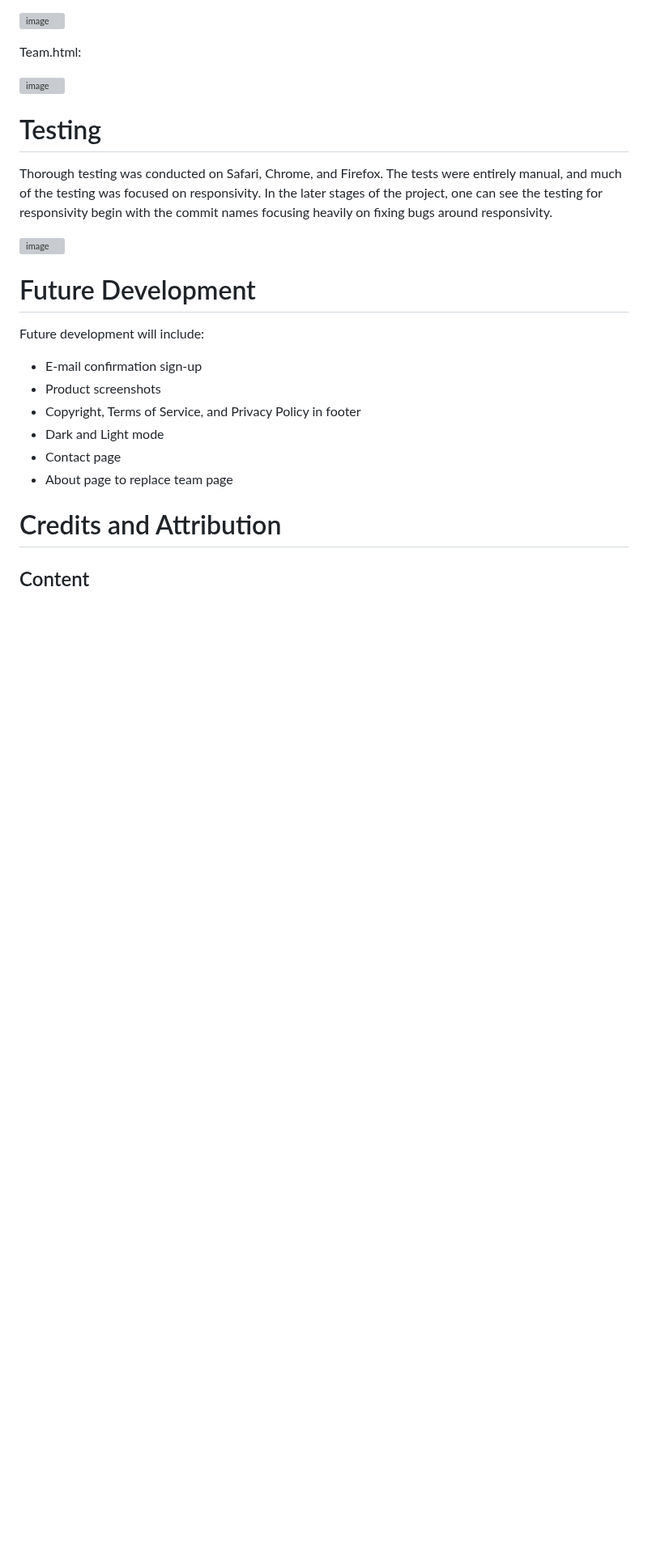
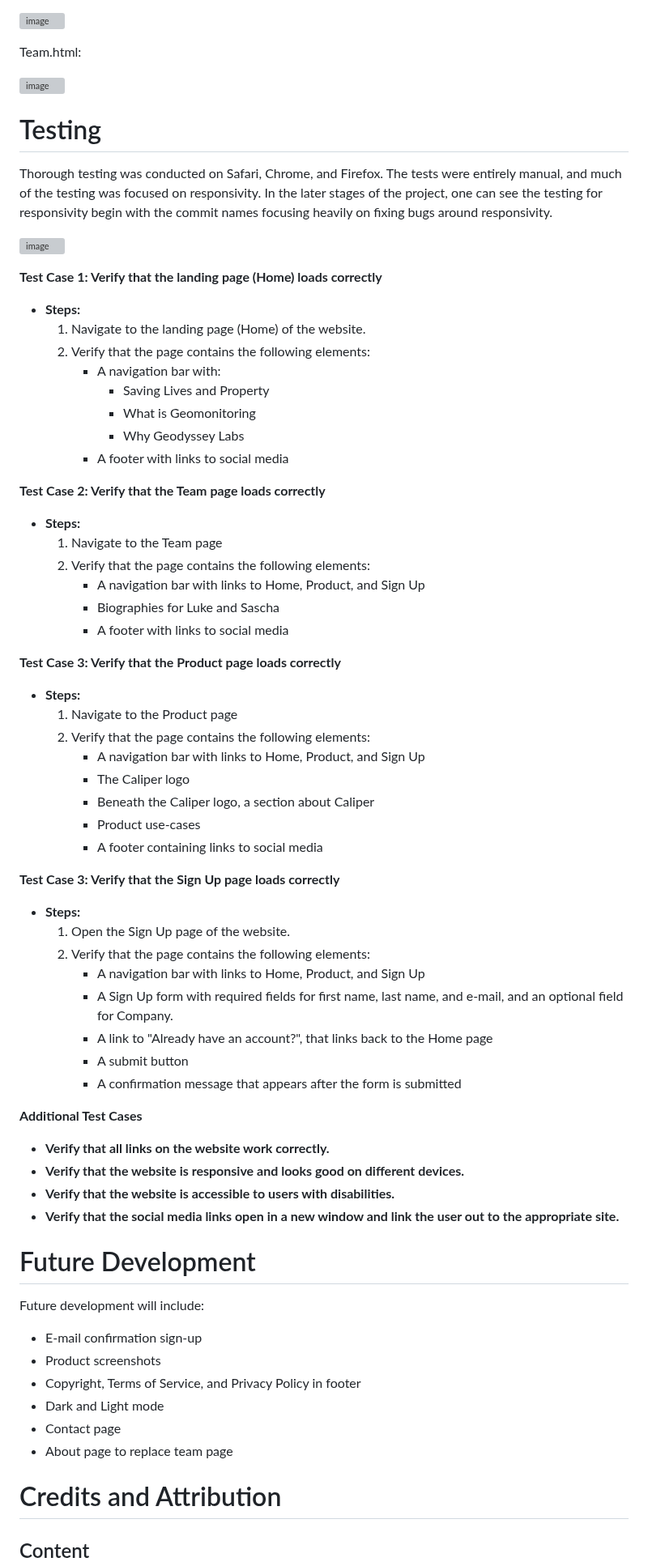
Before and after one commit to laskinner/geodyssay-labs-landing, a Markdown page: README.md, the part around the change. Shown at 81% size. Rendered like a GitHub page; blank space fills up the shorter version; grey boxes are pictures that could not be loaded.

Commit message:
Update README.md with Test cases

```diff
--- a/README.md
+++ b/README.md
@@ -131,6 +131,54 @@ Thorough testing was conducted on Safari, Chrome, and Firefox. The tests were en
 
 ![image](https://github.com/laskinner/geodyssay-labs-landing/assets/1858258/b9514cf6-9f53-4550-b894-8693efc628df)
 
+**Test Case 1: Verify that the landing page (Home) loads correctly**
+
+- **Steps:**
+    1. Navigate to the landing page (Home) of the website.
+    2. Verify that the page contains the following elements:
+        - A navigation bar with:
+	        - Saving Lives and Property
+	        - What is Geomonitoring
+	        - Why Geodyssey Labs
+        - A footer with links to social media
+
+**Test Case 2: Verify that the Team page loads correctly**
+
+- **Steps:**
+    1. Navigate to the Team page
+    2. Verify that the page contains the following elements:
+        - A navigation bar with links to Home, Product, and Sign Up
+        - Biographies for Luke and Sascha
+        - A footer with links to social media
+
+**Test Case 3: Verify that the Product page loads correctly**
+
+- **Steps:**
+    1. Navigate to the Product page
+    2. Verify that the page contains the following elements:
+        - A navigation bar with links to Home, Product, and Sign Up
+        - The Caliper logo
+        - Beneath the Caliper logo, a section about Caliper
+        - Product use-cases
+        - A footer containing links to social media
+
+**Test Case 3: Verify that the Sign Up page loads correctly**
+
+- **Steps:**
+    1. Open the Sign Up page of the website.
+    2. Verify that the page contains the following elements:
+        - A navigation bar with links to Home, Product, and Sign Up
+        - A Sign Up form with required fields for first name, last name, and e-mail, and an optional field for Company.
+        - A link to "Already have an account?", that links back to the Home page
+        - A submit button
+        - A confirmation message that appears after the form is submitted
+
+**Additional Test Cases**
+
+- **Verify that all links on the website work correctly.**
+- **Verify that the website is responsive and looks good on different devices.**
+- **Verify that the website is accessible to users with disabilities.**
+- **Verify that the social media links open in a new window and link the user out to the appropriate site.**
 
 # Future Development
 Future development will include:
```
